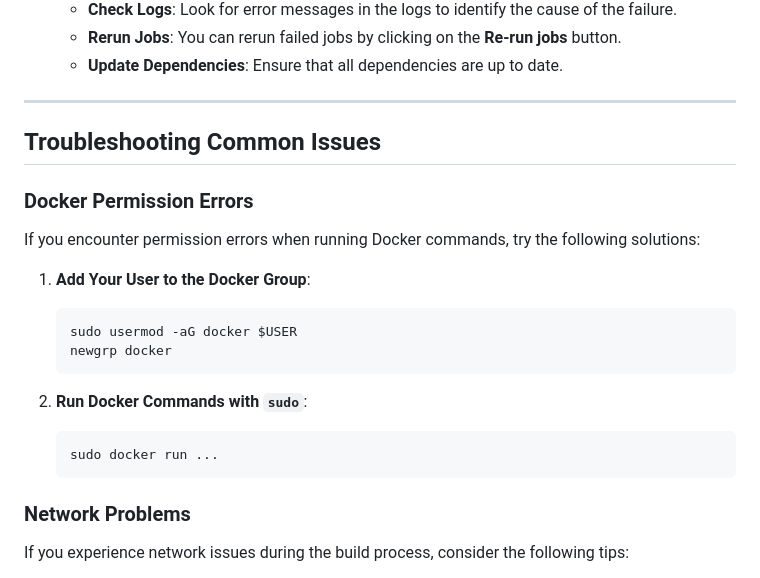
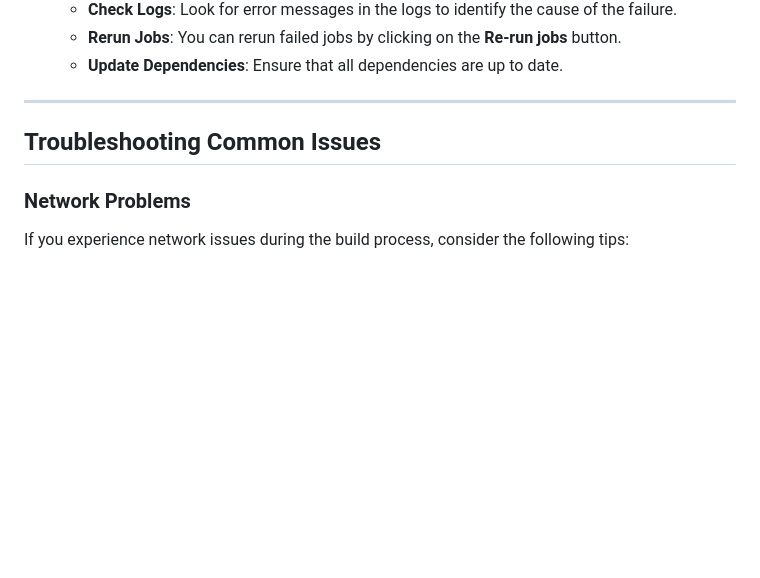
Before and after one commit to Githubguy132010/Arch-Linux-without-the-beeps, a Markdown page: README.md, the part around the change printed below. Rendered like a GitHub page; blank space fills up the shorter version.

````diff
--- a/README.md
+++ b/README.md
@@ -169,23 +169,6 @@ Dependabot can be used to automate dependency updates for GitHub Actions. Here's
 
 ## Troubleshooting Common Issues
 
-### Docker Permission Errors
-
-If you encounter permission errors when running Docker commands, try the following solutions:
-
-1. **Add Your User to the Docker Group**:
-
-   ```bash
-   sudo usermod -aG docker $USER
-   newgrp docker
-   ```
-
-2. **Run Docker Commands with `sudo`**:
-
-   ```bash
-   sudo docker run ...
-   ```
-
 ### Network Problems
 
 If you experience network issues during the build process, consider the following tips:
````
Also changed, not shown: other parts of README.md (+0 -35 lines).
